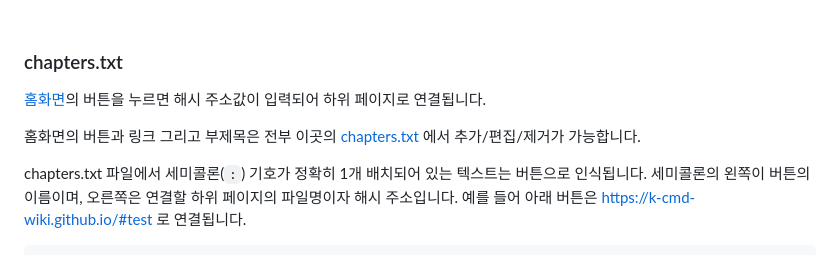
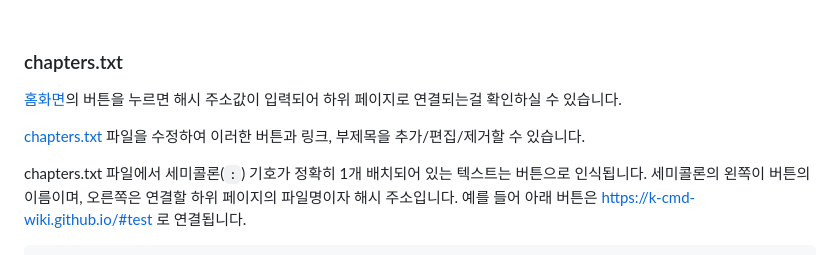
Before and after one commit to kcmd-wiki/kcmd-wiki.github.io, a Markdown page: README.md, the part around the change. GitHub-like rendering.

````diff
--- a/README.md
+++ b/README.md
@@ -24,9 +24,9 @@ https://k-cmd-wiki.github.io/
 
 ### chapters.txt
 
-[홈화면](https://k-cmd-wiki.github.io/)의 버튼을 누르면 해시 주소값이 입력되어 하위 페이지로 연결됩니다.
+[홈화면](https://k-cmd-wiki.github.io/)의 버튼을 누르면 해시 주소값이 입력되어 하위 페이지로 연결되는걸 확인하실 수 있습니다.
 
-홈화면의 버튼과 링크 그리고 부제목은 전부 이곳의 [chapters.txt](https://github.com/k-cmd-wiki/k-cmd-wiki.github.io/blob/main/chapters.txt) 에서 추가/편집/제거가 가능합니다.
+[chapters.txt](https://github.com/k-cmd-wiki/k-cmd-wiki.github.io/blob/main/chapters.txt) 파일을 수정하여 이러한 버튼과 링크, 부제목을 추가/편집/제거할 수 있습니다.
 
 chapters.txt 파일에서 세미콜론(`:`) 기호가 정확히 1개 배치되어 있는 텍스트는 버튼으로 인식됩니다. 세미콜론의 왼쪽이 버튼의 이름이며, 오른쪽은 연결할 하위 페이지의 파일명이자 해시 주소입니다. 예를 들어 아래 버튼은 https://k-cmd-wiki.github.io/#test 로 연결됩니다.
 ```
````
